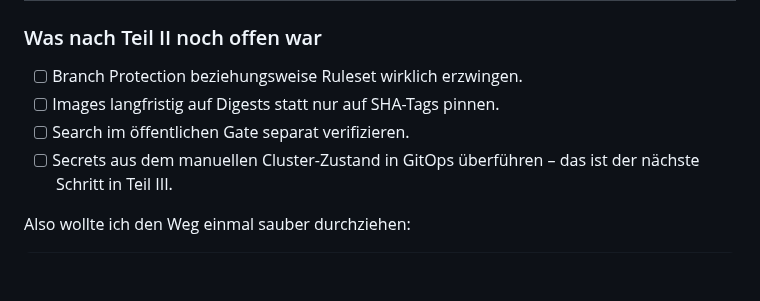
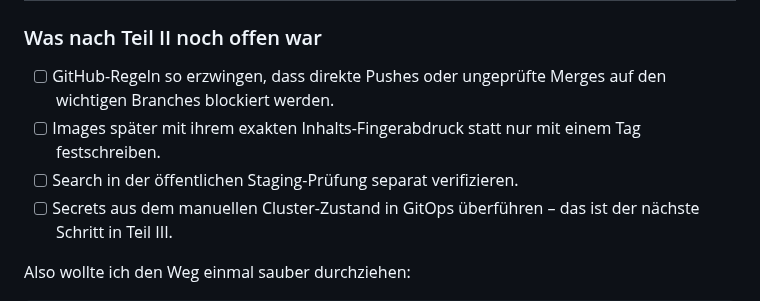
Before and after one commit to 0b-ivan/Blog, a Markdown page: posts/2026-09-16-k3s-proxmox-flux-gitops-part-2.md, the part around the change. Rendered like a GitHub page; blank space fills up the shorter version.

Commit message:
blog: Teil II offene Punkte ohne vorgezogenen Jargon formulieren

```diff
--- a/posts/2026-09-16-k3s-proxmox-flux-gitops-part-2.md
+++ b/posts/2026-09-16-k3s-proxmox-flux-gitops-part-2.md
@@ -121,9 +121,9 @@ Der Weg besteht aus sechs klaren Schritten:
 
 ### Was nach Teil II noch offen war
 
-- [ ] Branch Protection beziehungsweise Ruleset wirklich erzwingen.
-- [ ] Images langfristig auf Digests statt nur auf SHA-Tags pinnen.
-- [ ] Search im öffentlichen Gate separat verifizieren.
+- [ ] GitHub-Regeln so erzwingen, dass direkte Pushes oder ungeprüfte Merges auf den wichtigen Branches blockiert werden.
+- [ ] Images später mit ihrem exakten Inhalts-Fingerabdruck statt nur mit einem Tag festschreiben.
+- [ ] Search in der öffentlichen Staging-Prüfung separat verifizieren.
 - [ ] Secrets aus dem manuellen Cluster-Zustand in GitOps überführen – das ist der nächste Schritt in Teil III.
 
 Also wollte ich den Weg einmal sauber durchziehen:
```
